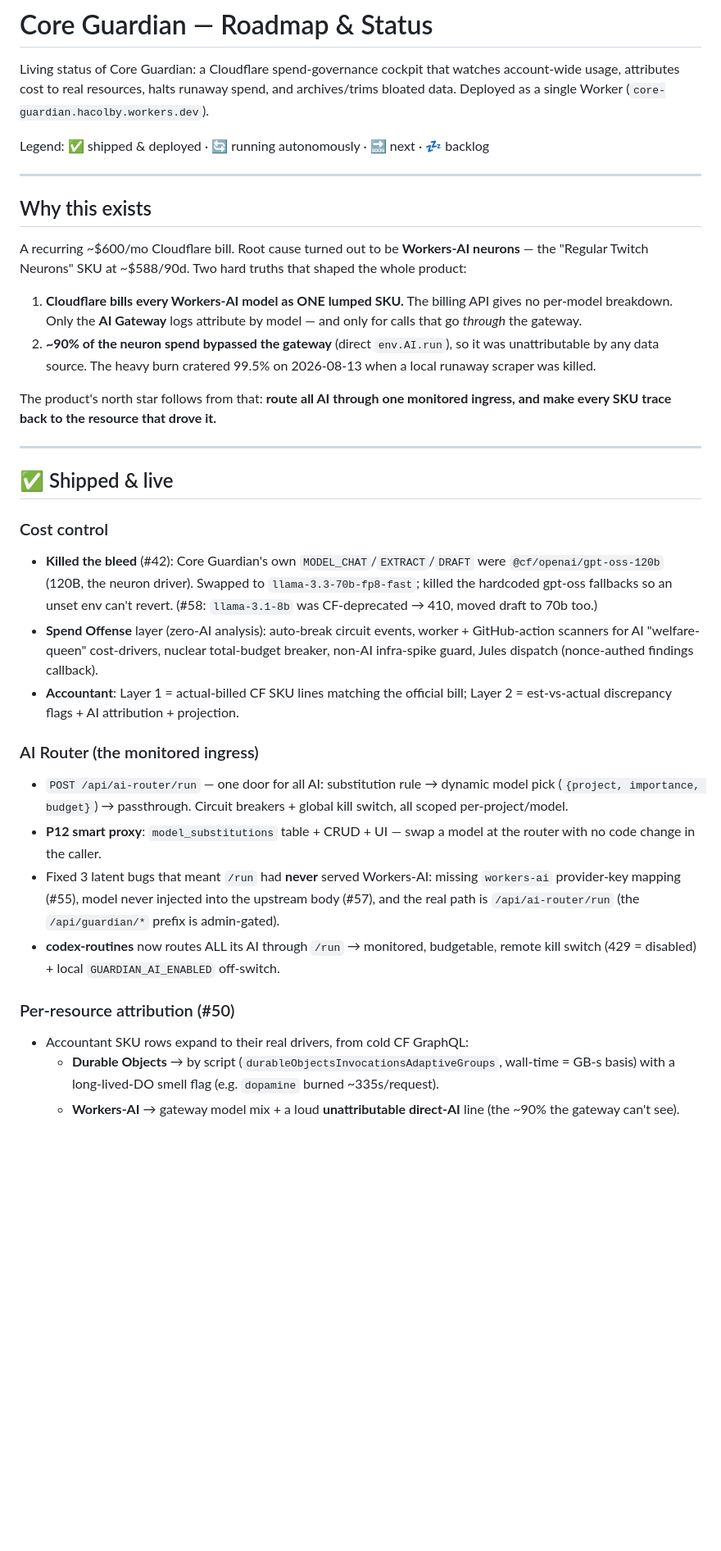
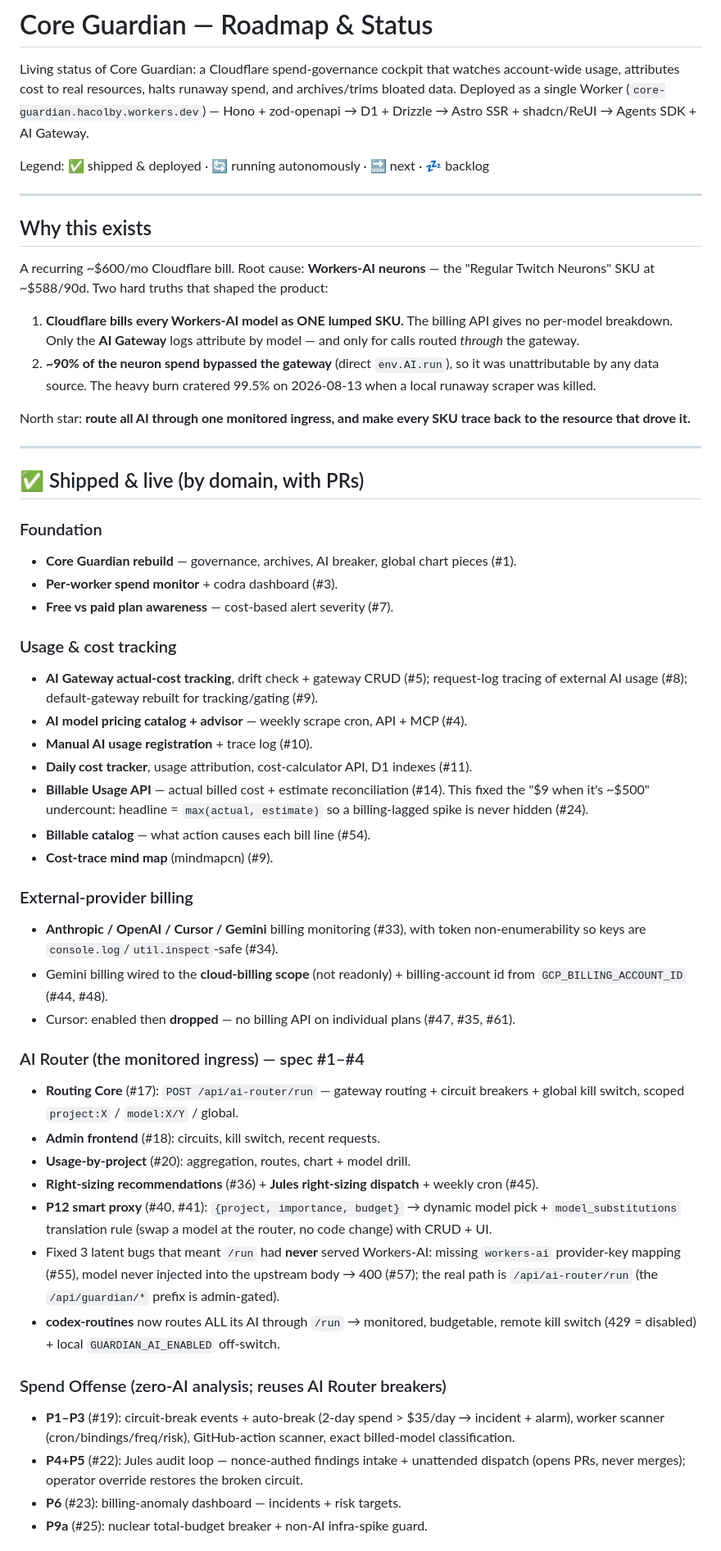
Before and after one commit to jmbish04/core-guardian, a Markdown page: docs/roadmap.md, the part around one of its changes. Shown at 82% size. Drawn GitHub-style; blank space fills up the shorter version.

```diff
--- a/docs/roadmap.md
+++ b/docs/roadmap.md
@@ -3,7 +3,8 @@
 Living status of Core Guardian: a Cloudflare spend-governance cockpit that
 watches account-wide usage, attributes cost to real resources, halts runaway
 spend, and archives/trims bloated data. Deployed as a single Worker
-(`core-guardian.hacolby.workers.dev`).
+(`core-guardian.hacolby.workers.dev`) — Hono + zod-openapi → D1 + Drizzle →
+Astro SSR + shadcn/ReUI → Agents SDK + AI Gateway.
 
 Legend: ✅ shipped & deployed · 🔄 running autonomously · 🔜 next · 💤 backlog
 
@@ -11,53 +12,70 @@ Legend: ✅ shipped & deployed · 🔄 running autonomously · 🔜 next · 💤
 
 ## Why this exists
 
-A recurring ~$600/mo Cloudflare bill. Root cause turned out to be **Workers-AI
-neurons** — the "Regular Twitch Neurons" SKU at ~$588/90d. Two hard truths that
-shaped the whole product:
+A recurring ~$600/mo Cloudflare bill. Root cause: **Workers-AI neurons** — the
+"Regular Twitch Neurons" SKU at ~$588/90d. Two hard truths that shaped the product:
 
 1. **Cloudflare bills every Workers-AI model as ONE lumped SKU.** The billing API
    gives no per-model breakdown. Only the **AI Gateway** logs attribute by model —
-   and only for calls that go *through* the gateway.
+   and only for calls routed *through* the gateway.
 2. **~90% of the neuron spend bypassed the gateway** (direct `env.AI.run`), so it
    was unattributable by any data source. The heavy burn cratered 99.5% on
    2026-08-13 when a local runaway scraper was killed.
 
-The product's north star follows from that: **route all AI through one monitored
-ingress, and make every SKU trace back to the resource that drove it.**
+North star: **route all AI through one monitored ingress, and make every SKU
+trace back to the resource that drove it.**
 
 ---
 
-## ✅ Shipped & live
+## ✅ Shipped & live (by domain, with PRs)
 
-### Cost control
-- **Killed the bleed** (#42): Core Guardian's own `MODEL_CHAT`/`EXTRACT`/`DRAFT`
-  were `@cf/openai/gpt-oss-120b` (120B, the neuron driver). Swapped to
-  `llama-3.3-70b-fp8-fast`; killed the hardcoded gpt-oss fallbacks so an unset env
-  can't revert. (#58: `llama-3.1-8b` was CF-deprecated → 410, moved draft to 70b too.)
-- **Spend Offense** layer (zero-AI analysis): auto-break circuit events, worker +
-  GitHub-action scanners for AI "welfare-queen" cost-drivers, nuclear total-budget
-  breaker, non-AI infra-spike guard, Jules dispatch (nonce-authed findings callback).
-- **Accountant**: Layer 1 = actual-billed CF SKU lines matching the official bill;
-  Layer 2 = est-vs-actual discrepancy flags + AI attribution + projection.
+### Foundation
+- **Core Guardian rebuild** — governance, archives, AI breaker, global chart pieces (#1).
+- **Per-worker spend monitor** + codra dashboard (#3).
+- **Free vs paid plan awareness** — cost-based alert severity (#7).
 
-### AI Router (the monitored ingress)
-- `POST /api/ai-router/run` — one door for all AI: substitution rule → dynamic
-  model pick (`{project, importance, budget}`) → passthrough. Circuit breakers +
-  global kill switch, all scoped per-project/model.
-- **P12 smart proxy**: `model_substitutions` table + CRUD + UI — swap a model at
-  the router with no code change in the caller.
+### Usage & cost tracking
+- **AI Gateway actual-cost tracking**, drift check + gateway CRUD (#5); request-log
+  tracing of external AI usage (#8); default-gateway rebuilt for tracking/gating (#9).
+- **AI model pricing catalog + advisor** — weekly scrape cron, API + MCP (#4).
+- **Manual AI usage registration** + trace log (#10).
+- **Daily cost tracker**, usage attribution, cost-calculator API, D1 indexes (#11).
+- **Billable Usage API** — actual billed cost + estimate reconciliation (#14). This
+  fixed the "$9 when it's ~$500" undercount: headline = `max(actual, estimate)` so a
+  billing-lagged spike is never hidden (#24).
+- **Billable catalog** — what action causes each bill line (#54).
+- **Cost-trace mind map** (mindmapcn) (#9).
+
+### External-provider billing
+- **Anthropic / OpenAI / Cursor / Gemini** billing monitoring (#33), with token
+  non-enumerability so keys are `console.log`/`util.inspect`-safe (#34).
+- Gemini billing wired to the **cloud-billing scope** (not readonly) + billing-account
+  id from `GCP_BILLING_ACCOUNT_ID` (#44, #48).
+- Cursor: enabled then **dropped** — no billing API on individual plans (#47, #35, #61).
+
+### AI Router (the monitored ingress) — spec #1–#4
+- **Routing Core** (#17): `POST /api/ai-router/run` — gateway routing + circuit
+  breakers + global kill switch, scoped `project:X` / `model:X/Y` / global.
+- **Admin frontend** (#18): circuits, kill switch, recent requests.
+- **Usage-by-project** (#20): aggregation, routes, chart + model drill.
+- **Right-sizing recommendations** (#36) + **Jules right-sizing dispatch** + weekly
+  cron (#45).
+- **P12 smart proxy** (#40, #41): `{project, importance, budget}` → dynamic model
+  pick + `model_substitutions` translation rule (swap a model at the router, no code
+  change) with CRUD + UI.
 - Fixed 3 latent bugs that meant `/run` had **never** served Workers-AI: missing
   `workers-ai` provider-key mapping (#55), model never injected into the upstream
-  body (#57), and the real path is `/api/ai-router/run` (the `/api/guardian/*`
+  body → 400 (#57); the real path is `/api/ai-router/run` (the `/api/guardian/*`
   prefix is admin-gated).
 - **codex-routines** now routes ALL its AI through `/run` → monitored, budgetable,
   remote kill switch (429 = disabled) + local `GUARDIAN_AI_ENABLED` off-switch.
 
-### Per-resource attribution (#50)
-- Accountant SKU rows expand to their real drivers, from cold CF GraphQL:
-  - **Durable Objects** → by script (`durableObjectsInvocationsAdaptiveGroups`,
-    wall-time = GB-s basis) with a long-lived-DO smell flag (e.g. `dopamine`
-    burned ~335s/request).
-  - **Workers-AI** → gateway model mix + a loud **unattributable direct-AI** line
-    (the ~90% the gateway can't see).
+### Spend Offense (zero-AI analysis; reuses AI Router breakers)
+- **P1–P3** (#19): circuit-break events + auto-break (2-day spend > $35/day →
+  incident + alarm), worker scanner (cron/bindings/freq/risk), GitHub-action scanner,
+  exact billed-model classification.
+- **P4+P5** (#22): Jules audit loop — nonce-authed findings intake + unattended
+  dispatch (opens PRs, never merges); operator override restores the broken circuit.
+- **P6** (#23): billing-anomaly dashboard — incidents + risk targets.
+- **P9a** (#25): nuclear total-budget breaker + non-AI infra-spike guard.
 
```
Also changed, not shown: other parts of docs/roadmap.md (+99 -55 lines).
